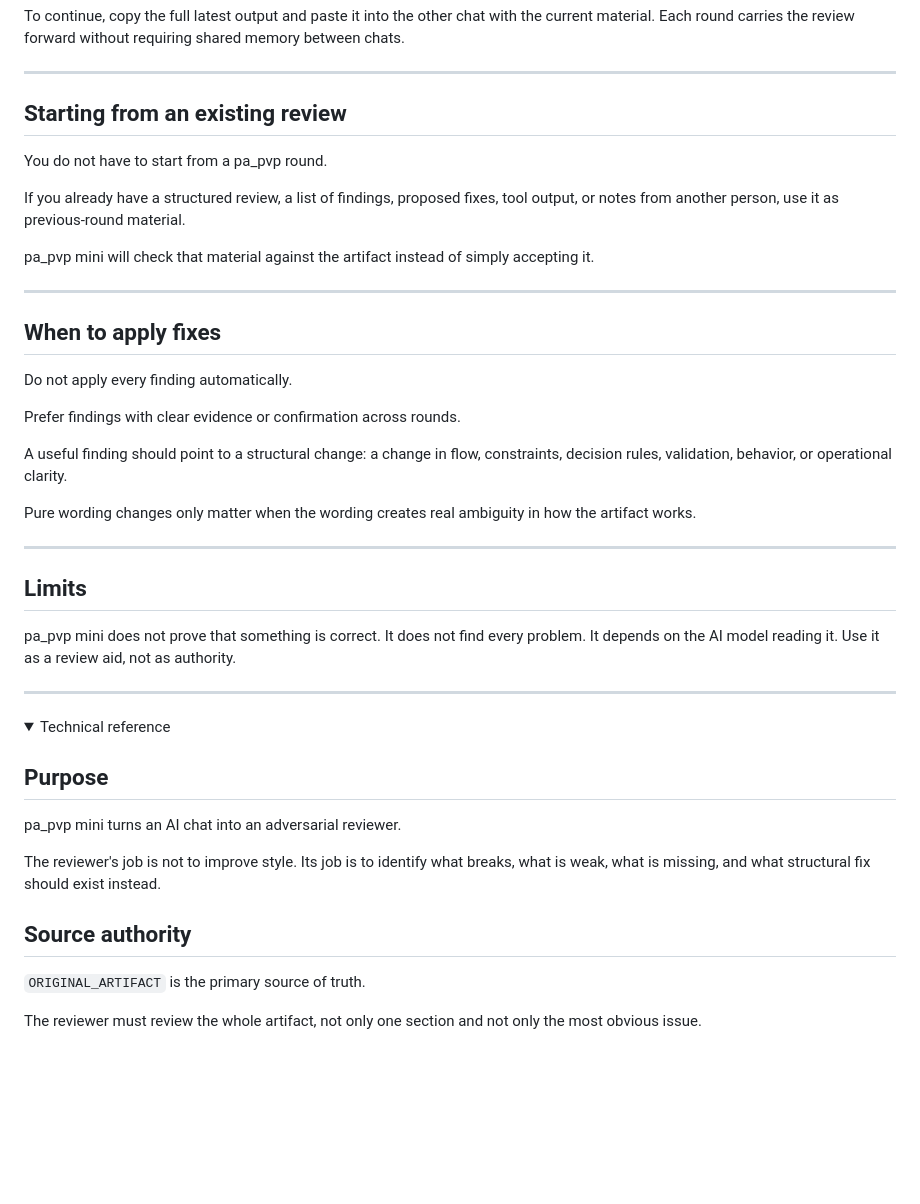
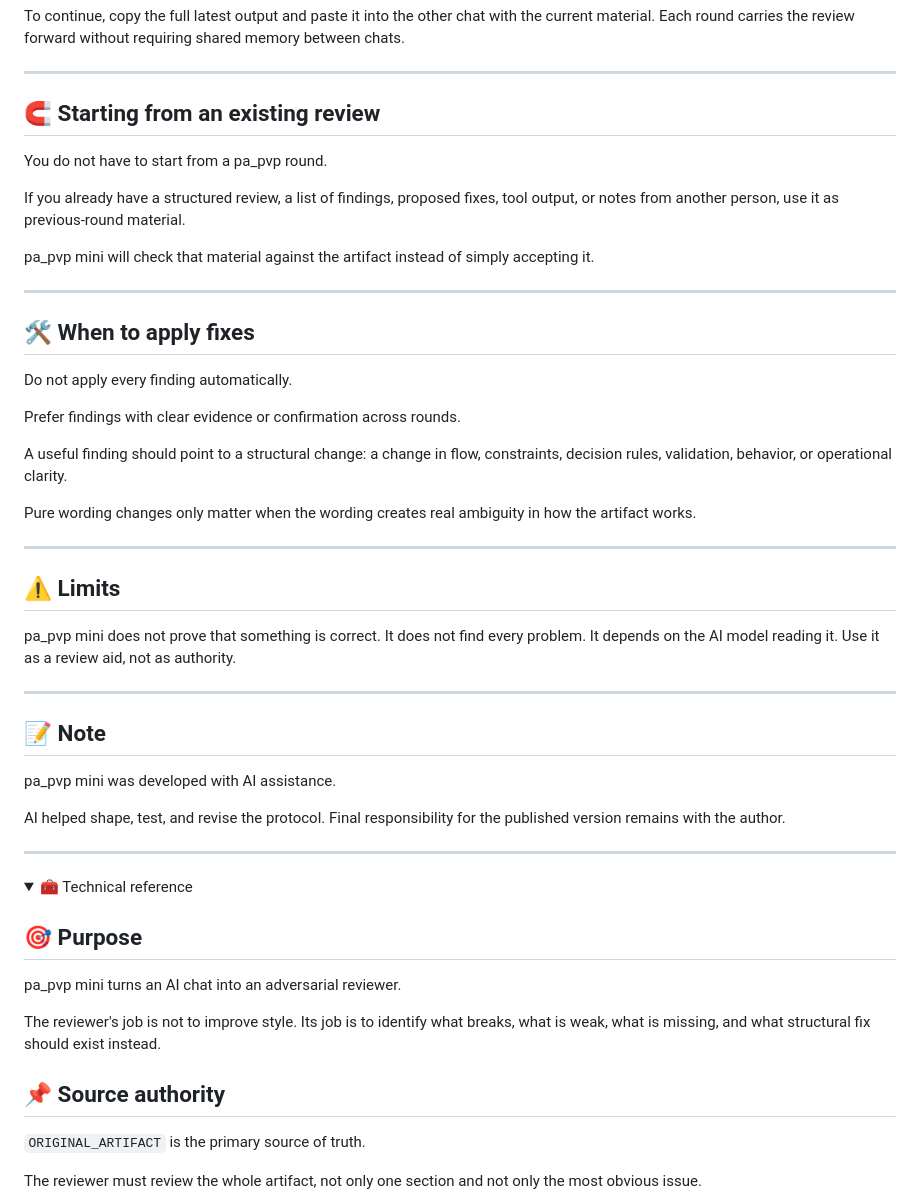
Before and after one commit to XxYouDeaDPunKxX/PA-PVP-mini, a Markdown page: README.md, the part around one of its changes. Drawn GitHub-style; folded sections open; blank space fills up the shorter version.

Commit message:
Enhance README
Updated README.md

```diff
--- a/README.md
+++ b/README.md
@@ -114,7 +114,7 @@ Each round carries the review forward without requiring shared memory between ch
 
 ---
 
-## Starting from an existing review
+## 🧲 Starting from an existing review
 
 You do not have to start from a pa_pvp round.
 
@@ -124,7 +124,7 @@ pa_pvp mini will check that material against the artifact instead of simply acce
 
 ---
 
-## When to apply fixes
+## 🛠️ When to apply fixes
 
 Do not apply every finding automatically.
 
@@ -136,7 +136,7 @@ Pure wording changes only matter when the wording creates real ambiguity in how
 
 ---
 
-## Limits
+## ⚠️ Limits
 
 pa_pvp mini does not prove that something is correct.
 It does not find every problem.
@@ -145,16 +145,24 @@ Use it as a review aid, not as authority.
 
 ---
 
+## 📝 Note
+
+pa_pvp mini was developed with AI assistance.
+
+AI helped shape, test, and revise the protocol. Final responsibility for the published version remains with the author.
+
+---
+
 <details>
-<summary>Technical reference</summary>
+<summary>🧰 Technical reference</summary>
 
-## Purpose
+## 🎯 Purpose
 
 pa_pvp mini turns an AI chat into an adversarial reviewer.
 
 The reviewer's job is not to improve style. Its job is to identify what breaks, what is weak, what is missing, and what structural fix should exist instead.
 
-## Source authority
+## 📌 Source authority
 
 `ORIGINAL_ARTIFACT` is the primary source of truth.
 
```
Also changed, not shown: other parts of README.md (+50 -50 lines).
